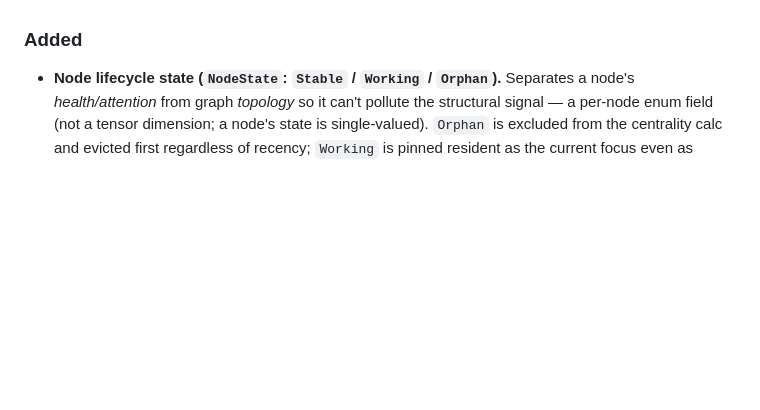
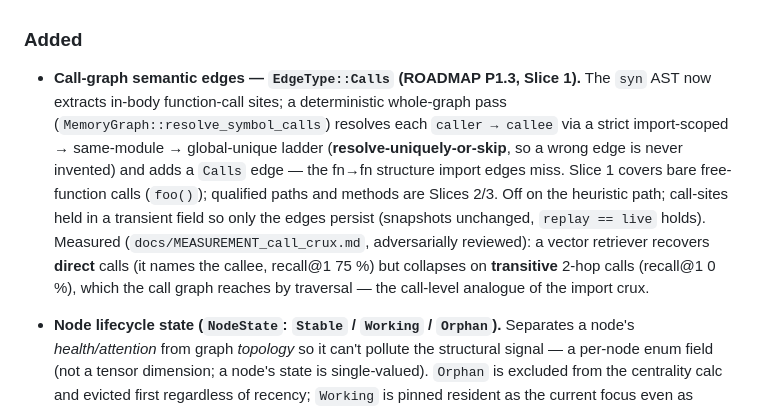
Before and after one commit to CHECKUPAUTO/CCOS, a Markdown page: CHANGELOG.md, the part around the change. Drawn GitHub-style; blank space fills up the shorter version.

Commit message:
docs: record the call-graph (P1.3 Slice 1) in CHANGELOG and ROADMAP
Co-Authored-By: Claude Opus 4.8 (1M context) <noreply@anthropic.com>
Claude-Session: https://claude.ai/code/session_01XN7H3ncKruZiqbNkebVeBb

```diff
--- a/CHANGELOG.md
+++ b/CHANGELOG.md
@@ -19,6 +19,18 @@ adhere to [Semantic Versioning](https://semver.org/spec/v2.0.0.html).
   runtime and no TLS in the default build.
 
 ### Added
+
+- **Call-graph semantic edges — `EdgeType::Calls` (ROADMAP P1.3, Slice 1).** The `syn` AST
+  now extracts in-body function-call sites; a deterministic whole-graph pass
+  (`MemoryGraph::resolve_symbol_calls`) resolves each `caller → callee` via a strict
+  import-scoped → same-module → global-unique ladder (**resolve-uniquely-or-skip**, so a wrong
+  edge is never invented) and adds a `Calls` edge — the fn→fn structure import edges miss.
+  Slice 1 covers bare free-function calls (`foo()`); qualified paths and methods are Slices 2/3.
+  Off on the heuristic path; call-sites held in a transient field so only the edges persist
+  (snapshots unchanged, `replay == live` holds). Measured (`docs/MEASUREMENT_call_crux.md`,
+  adversarially reviewed): a vector retriever recovers **direct** calls (it names the callee,
+  recall@1 75 %) but collapses on **transitive** 2-hop calls (recall@1 0 %), which the call
+  graph reaches by traversal — the call-level analogue of the import crux.
 
 - **Node lifecycle state (`NodeState`: `Stable` / `Working` / `Orphan`).** Separates a
   node's *health/attention* from graph *topology* so it can't pollute the structural
```
Also changed, not shown: ROADMAP.md (+3 -3 lines).
